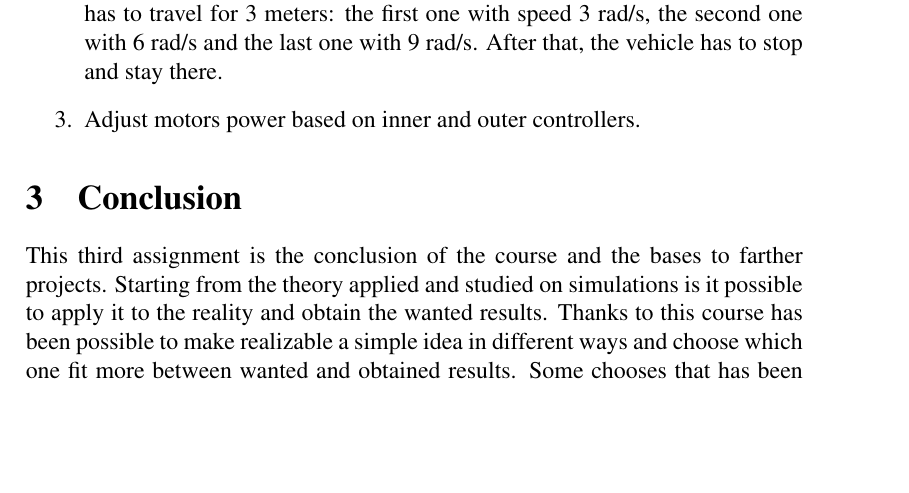
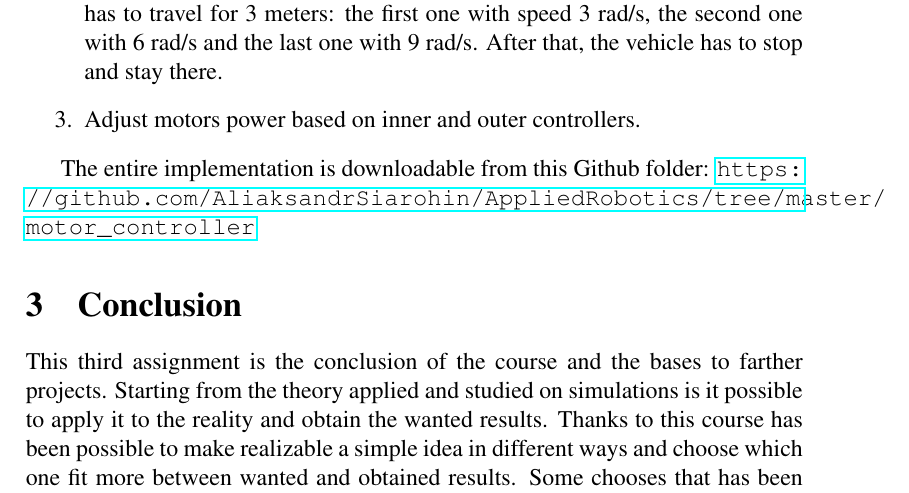
Before and after one commit to AliaksandrSiarohin/AppliedRobotics, a LaTeX paper (report/finalReport/lab3.tex): part of page 4 of 7, cut so that both start at the same text, the shorter picture padded with empty space. Compiled offline with pdfLaTeX.

Commit message:
-added link to github folder in the final report

```diff
--- a/report/finalReport/lab3.tex
+++ b/report/finalReport/lab3.tex
@@ -141,6 +141,8 @@ The main task is called every 5 ms and do this operations:
 \item Compute vehicle velocity and direction. It has been setted that the vehicle has to travel for 3 meters: the first one with speed 3 rad/s, the second one with 6 rad/s and the last one with 9 rad/s. After that, the vehicle has to stop and stay there.
 \item Adjust motors power based on inner and outer controllers.
 \end{enumerate}
+
+The entire implementation is downloadable from this Github folder: \url{https://github.com/AliaksandrSiarohin/AppliedRobotics/tree/master/motor_controller}
 \section{Conclusion}
 
 This third assignment is the conclusion of the course and the bases to farther projects. Starting from the theory applied and studied on simulations is it possible to apply it to the reality and obtain the wanted results. Thanks to this course has been possible to make realizable a simple idea in different ways and choose which one fit more between wanted and obtained results. Some chooses that has been done, for instances, were the best channel to getting data on assignment 1, the best parameters about root locus on assignment 2 and the physical errors of Logo structure this last assignment.\\ Also if our code is well done, simulation demonstrate that it has to work and the Lego structure is simple, solid and stable, the vehicle doesn't go perfectly straight because there are some implicit errors that can not be adjust with this simple system. This is not an ending point, but it is a good point to continue the study about physical limits, study better the environmental and all the external factors that influence the vehicle and add more sensor and complexity to the entire system.
```
